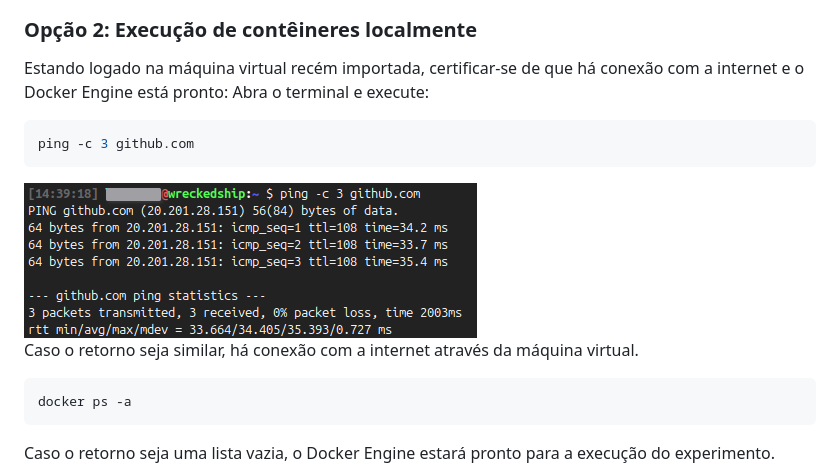
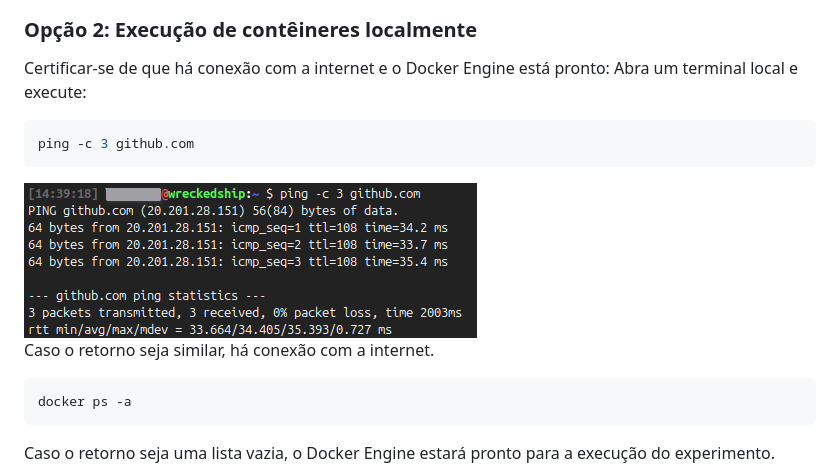
Before and after one commit to SBSeg25/DynSecNet, a Markdown page: README.md, the part around the change. Rendered like a GitHub page.

````diff
--- a/README.md
+++ b/README.md
@@ -147,15 +147,15 @@ Caso o retorno seja uma lista vazia, o Docker Engine estará pronto para a execu
 
 ### **Opção 2: Execução de contêineres localmente**
 
-Estando logado na máquina virtual recém importada, certificar-se de que há conexão com a internet e o Docker Engine está pronto:
-Abra o terminal e execute:
+Certificar-se de que há conexão com a internet e o Docker Engine está pronto:
+Abra um terminal local e execute:
 
 ```bash
 ping -c 3 github.com
 ```
 <img src="https://github.com/SBSeg25/DynSecNet/blob/main/app/doc/contrib/Screenshot_20250525_143939.png" alt="Import 05" style="float: left; width: 50%; height: auto;">
 
-Caso o retorno seja similar, há conexão com a internet através da máquina virtual.
+Caso o retorno seja similar, há conexão com a internet.
 
 ```bash
 docker ps -a
````
